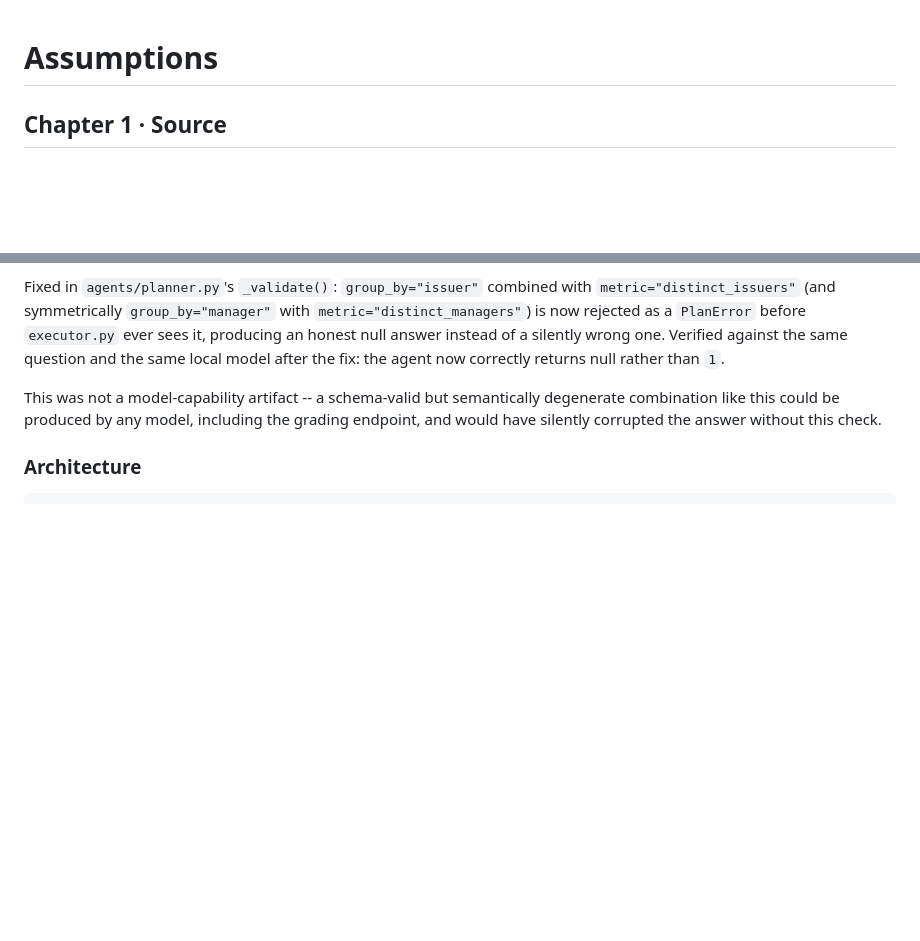
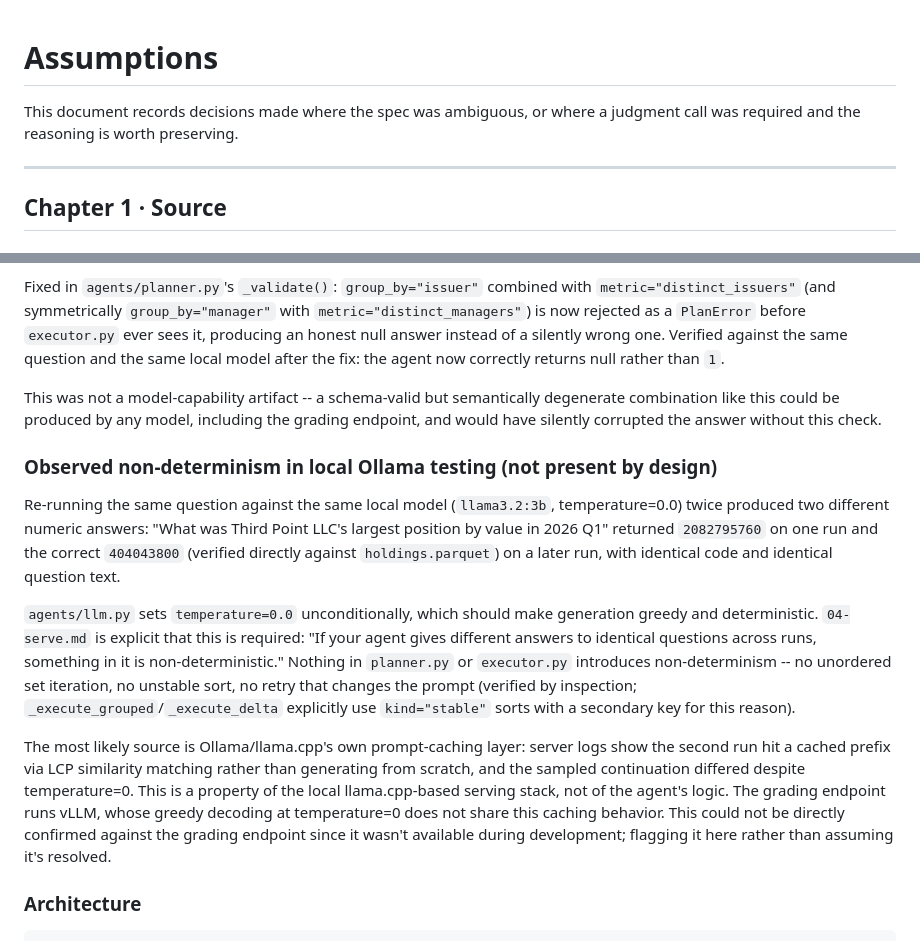
Before and after one commit to hsuanyushih/DSRS_Hsuan-Yu-Shih, a Markdown page: submission/ASSUMPTIONS.md, 2 parts joined by grey strips. GitHub-like rendering; blank space fills up the shorter version.

Commit message:
Document observed non-determinism in local Ollama testing

````diff
--- a/submission/ASSUMPTIONS.md
+++ b/submission/ASSUMPTIONS.md
@@ -1,5 +1,9 @@
 # Assumptions
 
+This document records decisions made where the spec was ambiguous, or where a
+judgment call was required and the reasoning is worth preserving.
+
+---
 
 ## Chapter 1 · Source
 
@@ -155,6 +159,34 @@ degenerate combination like this could be produced by any model, including
 the grading endpoint, and would have silently corrupted the answer without
 this check.
 
+### Observed non-determinism in local Ollama testing (not present by design)
+
+Re-running the same question against the same local model
+(`llama3.2:3b`, temperature=0.0) twice produced two different numeric
+answers: "What was Third Point LLC's largest position by value in 2026 Q1"
+returned `2082795760` on one run and the correct `404043800` (verified
+directly against `holdings.parquet`) on a later run, with identical code
+and identical question text.
+
+`agents/llm.py` sets `temperature=0.0` unconditionally, which should make
+generation greedy and deterministic. `04-serve.md` is explicit that this is
+required: "If your agent gives different answers to identical questions
+across runs, something in it is non-deterministic." Nothing in
+`planner.py` or `executor.py` introduces non-determinism -- no unordered
+set iteration, no unstable sort, no retry that changes the prompt (verified
+by inspection; `_execute_grouped`/`_execute_delta` explicitly use
+`kind="stable"` sorts with a secondary key for this reason).
+
+The most likely source is Ollama/llama.cpp's own prompt-caching layer:
+server logs show the second run hit a cached prefix via LCP similarity
+matching rather than generating from scratch, and the sampled continuation
+differed despite temperature=0. This is a property of the local
+llama.cpp-based serving stack, not of the agent's logic. The grading
+endpoint runs vLLM, whose greedy decoding at temperature=0 does not share
+this caching behavior. This could not be directly confirmed against the
+grading endpoint since it wasn't available during development; flagging it
+here rather than assuming it's resolved.
+
 ### Architecture
 
 ```
````
